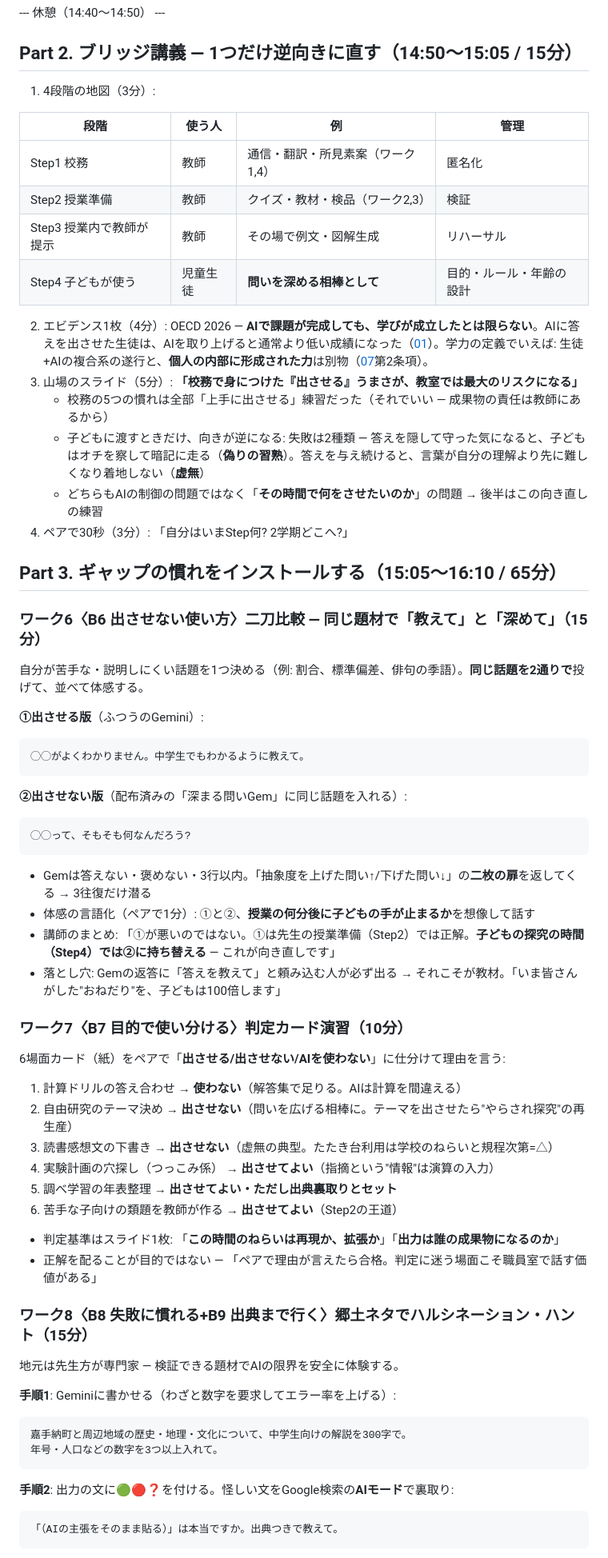
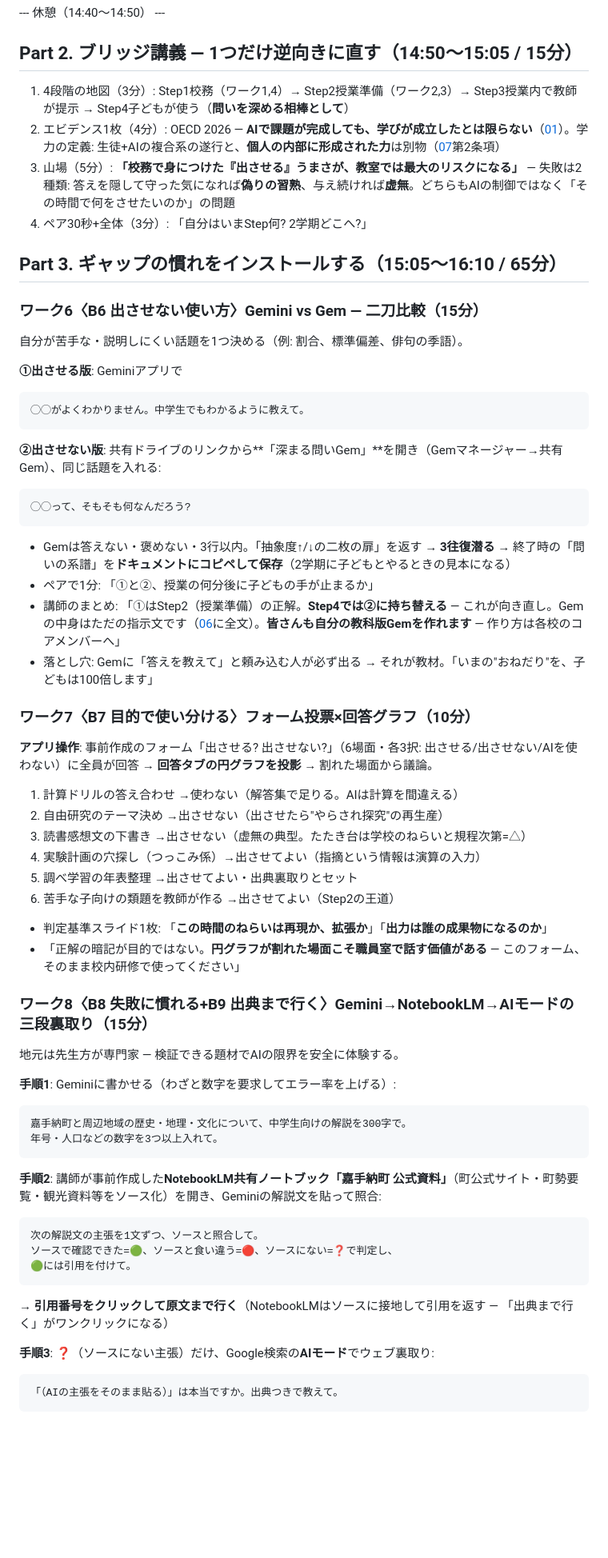
Before and after one commit to GreatT0511/kadena, a Markdown page: docs/03_all_staff_training_pm.md, the part around one of its changes. Shown at 80% size. Rendered like a GitHub page; blank space fills up the shorter version.

````diff
--- a/docs/03_all_staff_training_pm.md
+++ b/docs/03_all_staff_training_pm.md
@@ -120,60 +112,49 @@
 
 ## Part 2. ブリッジ講義 — 1つだけ逆向きに直す（14:50〜15:05 / 15分）
 
-1. 4段階の地図（3分）:
-
-| 段階 | 使う人 | 例 | 管理 |
-|---|---|---|---|
-| Step1 校務 | 教師 | 通信・翻訳・所見素案（ワーク1,4） | 匿名化 |
-| Step2 授業準備 | 教師 | クイズ・教材・検品（ワーク2,3） | 検証 |
-| Step3 授業内で教師が提示 | 教師 | その場で例文・図解生成 | リハーサル |
-| Step4 子どもが使う | 児童生徒 | **問いを深める相棒として** | 目的・ルール・年齢の設計 |
-
-2. エビデンス1枚（4分）: OECD 2026 — **AIで課題が完成しても、学びが成立したとは限らない**。AIに答えを出させた生徒は、AIを取り上げると通常より低い成績になった（[01](01_evidence.md)）。学力の定義でいえば: 生徒+AIの複合系の遂行と、**個人の内部に形成された力**は別物（[07](07_gakuryoku_definition.md)第2条項）。
-3. 山場のスライド（5分）: **「校務で身につけた『出させる』うまさが、教室では最大のリスクになる」**
-   - 校務の5つの慣れは全部「上手に出させる」練習だった（それでいい — 成果物の責任は教師にあるから）
-   - 子どもに渡すときだけ、向きが逆になる: 失敗は2種類 — 答えを隠して守った気になると、子どもはオチを察して暗記に走る（**偽りの習熟**）。答えを与え続けると、言葉が自分の理解より先に難しくなり着地しない（**虚無**）
-   - どちらもAIの制御の問題ではなく「**その時間で何をさせたいのか**」の問題 → 後半はこの向き直しの練習
-4. ペアで30秒（3分）: 「自分はいまStep何? 2学期どこへ?」
+1. 4段階の地図（3分）: Step1校務（ワーク1,4）→ Step2授業準備（ワーク2,3）→ Step3授業内で教師が提示 → Step4子どもが使う（**問いを深める相棒として**）
+2. エビデンス1枚（4分）: OECD 2026 — **AIで課題が完成しても、学びが成立したとは限らない**（[01](01_evidence.md)）。学力の定義: 生徒+AIの複合系の遂行と、**個人の内部に形成された力**は別物（[07](07_gakuryoku_definition.md)第2条項）
+3. 山場（5分）: **「校務で身につけた『出させる』うまさが、教室では最大のリスクになる」** — 失敗は2種類: 答えを隠して守った気になれば**偽りの習熟**、与え続ければ**虚無**。どちらもAIの制御ではなく「その時間で何をさせたいのか」の問題
+4. ペア30秒+全体（3分）: 「自分はいまStep何? 2学期どこへ?」
 
 ## Part 3. ギャップの慣れをインストールする（15:05〜16:10 / 65分）
 
-### ワーク6〈B6 出させない使い方〉二刀比較 — 同じ題材で「教えて」と「深めて」（15分）
+### ワーク6〈B6 出させない使い方〉Gemini vs Gem — 二刀比較（15分）
 
-自分が苦手な・説明しにくい話題を1つ決める（例: 割合、標準偏差、俳句の季語）。**同じ話題を2通りで**投げて、並べて体感する。
+自分が苦手な・説明しにくい話題を1つ決める（例: 割合、標準偏差、俳句の季語）。
 
-**①出させる版**（ふつうのGemini）:
+**①出させる版**: Geminiアプリで
 
 ```
 ◯◯がよくわかりません。中学生でもわかるように教えて。
 ```
 
-**②出させない版**（配布済みの「深まる問いGem」に同じ話題を入れる）:
+**②出させない版**: 共有ドライブのリンクから**「深まる問いGem」**を開き（Gemマネージャー→共有Gem）、同じ話題を入れる:
 
 ```
 ◯◯って、そもそも何なんだろう?
 ```
 
-- Gemは答えない・褒めない・3行以内。「抽象度を上げた問い↑/下げた問い↓」の**二枚の扉**を返してくる → 3往復だけ潜る
-- 体感の言語化（ペアで1分）: ①と②、**授業の何分後に子どもの手が止まるか**を想像して話す
-- 講師のまとめ: 「①が悪いのではない。①は先生の授業準備（Step2）では正解。**子どもの探究の時間（Step4）では②に持ち替える** — これが向き直しです」
-- 落とし穴: Gemの返答に「答えを教えて」と頼み込む人が必ず出る → それこそが教材。「いま皆さんがした"おねだり"を、子どもは100倍します」
+- Gemは答えない・褒めない・3行以内。「抽象度↑/↓の二枚の扉」を返す → **3往復潜る** → 終了時の「問いの系譜」を**ドキュメントにコピペして保存**（2学期に子どもとやるときの見本になる）
+- ペアで1分: 「①と②、授業の何分後に子どもの手が止まるか」
+- 講師のまとめ: 「①はStep2（授業準備）の正解。**Step4では②に持ち替える** — これが向き直し。Gemの中身はただの指示文です（[06](06_thought_scape_training.md)に全文）。**皆さんも自分の教科版Gemを作れます** — 作り方は各校のコアメンバーへ」
+- 落とし穴: Gemに「答えを教えて」と頼み込む人が必ず出る → それが教材。「いまの"おねだり"を、子どもは100倍します」
 
-### ワーク7〈B7 目的で使い分ける〉判定カード演習（10分）
+### ワーク7〈B7 目的で使い分ける〉フォーム投票×回答グラフ（10分）
 
-6場面カード（紙）をペアで「**出させる/出させない/AIを使わない**」に仕分けて理由を言う:
+**アプリ操作**: 事前作成のフォーム「出させる? 出させない?」（6場面・各3択: 出させる/出させない/AIを使わない）に全員が回答 → **回答タブの円グラフを投影** → 割れた場面から議論。
 
-1. 計算ドリルの答え合わせ → **使わない**（解答集で足りる。AIは計算を間違える）
-2. 自由研究のテーマ決め → **出させない**（問いを広げる相棒に。テーマを出させたら"やらされ探究"の再生産）
-3. 読書感想文の下書き → **出させない**（虚無の典型。たたき台利用は学校のねらいと規程次第=△）
-4. 実験計画の穴探し（つっこみ係） → **出させてよい**（指摘という"情報"は演算の入力）
-5. 調べ学習の年表整理 → **出させてよい・ただし出典裏取りとセット**
-6. 苦手な子向けの類題を教師が作る → **出させてよい**（Step2の王道）
+1. 計算ドリルの答え合わせ →使わない（解答集で足りる。AIは計算を間違える）
+2. 自由研究のテーマ決め →出させない（出させたら"やらされ探究"の再生産）
+3. 読書感想文の下書き →出させない（虚無の典型。たたき台は学校のねらいと規程次第=△）
+4. 実験計画の穴探し（つっこみ係）→出させてよい（指摘という情報は演算の入力）
+5. 調べ学習の年表整理 →出させてよい・出典裏取りとセット
+6. 苦手な子向けの類題を教師が作る →出させてよい（Step2の王道）
 
-- 判定基準はスライド1枚: 「**この時間のねらいは再現か、拡張か**」「**出力は誰の成果物になるのか**」
-- 正解を配ることが目的ではない — 「ペアで理由が言えたら合格。判定に迷う場面こそ職員室で話す価値がある」
+- 判定基準スライド1枚: 「**この時間のねらいは再現か、拡張か**」「**出力は誰の成果物になるのか**」
+- 「正解の暗記が目的ではない。**円グラフが割れた場面こそ職員室で話す価値がある** — このフォーム、そのまま校内研修で使ってください」
 
-### ワーク8〈B8 失敗に慣れる+B9 出典まで行く〉郷土ネタでハルシネーション・ハント（15分）
+### ワーク8〈B8 失敗に慣れる+B9 出典まで行く〉Gemini→NotebookLM→AIモードの三段裏取り（15分）
 
 地元は先生方が専門家 — 検証できる題材でAIの限界を安全に体験する。
 
@@ -184,7 +165,17 @@
 年号・人口などの数字を3つ以上入れて。
 ```
 
-**手順2**: 出力の文に🟢🔴❓を付ける。怪しい文をGoogle検索の**AIモード**で裏取り:
+**手順2**: 講師が事前作成した**NotebookLM共有ノートブック「嘉手納町 公式資料」**（町公式サイト・町勢要覧・観光資料等をソース化）を開き、Geminiの解説文を貼って照合:
+
+```
+次の解説文の主張を1文ずつ、ソースと照合して。
+ソースで確認できた=🟢、ソースと食い違う=🔴、ソースにない=❓で判定し、
+🟢には引用を付けて。
+```
+
+→ **引用番号をクリックして原文まで行く**（NotebookLMはソースに接地して引用を返す — 「出典まで行く」がワンクリックになる）
+
+**手順3**: ❓（ソースにない主張）だけ、Google検索の**AIモード**でウェブ裏取り:
 
 ```
 「（AIの主張をそのまま貼る）」は本当ですか。出典つきで教えて。
````
Also changed, not shown: other parts of docs/03_all_staff_training_pm.md (+83 -95 lines).
